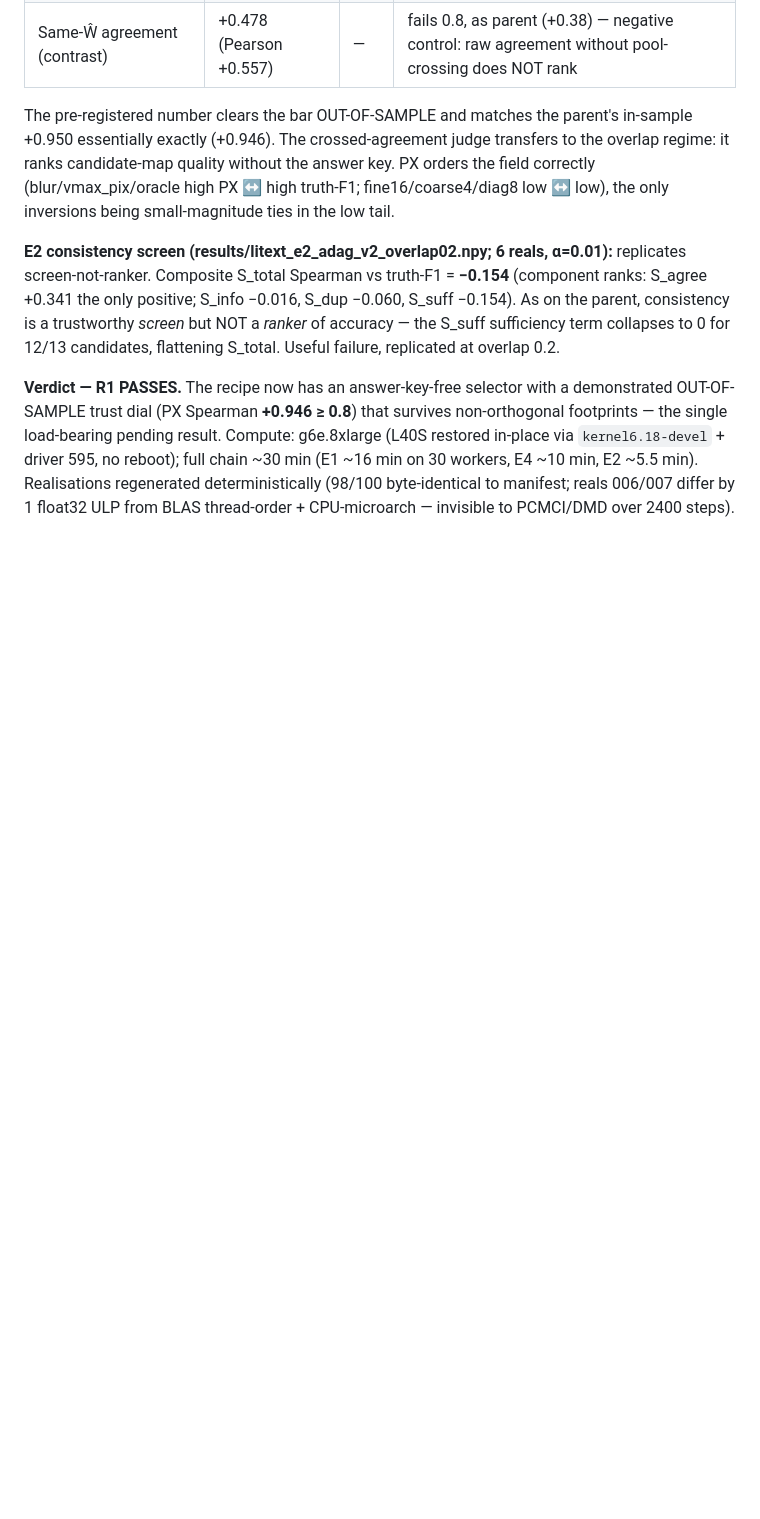
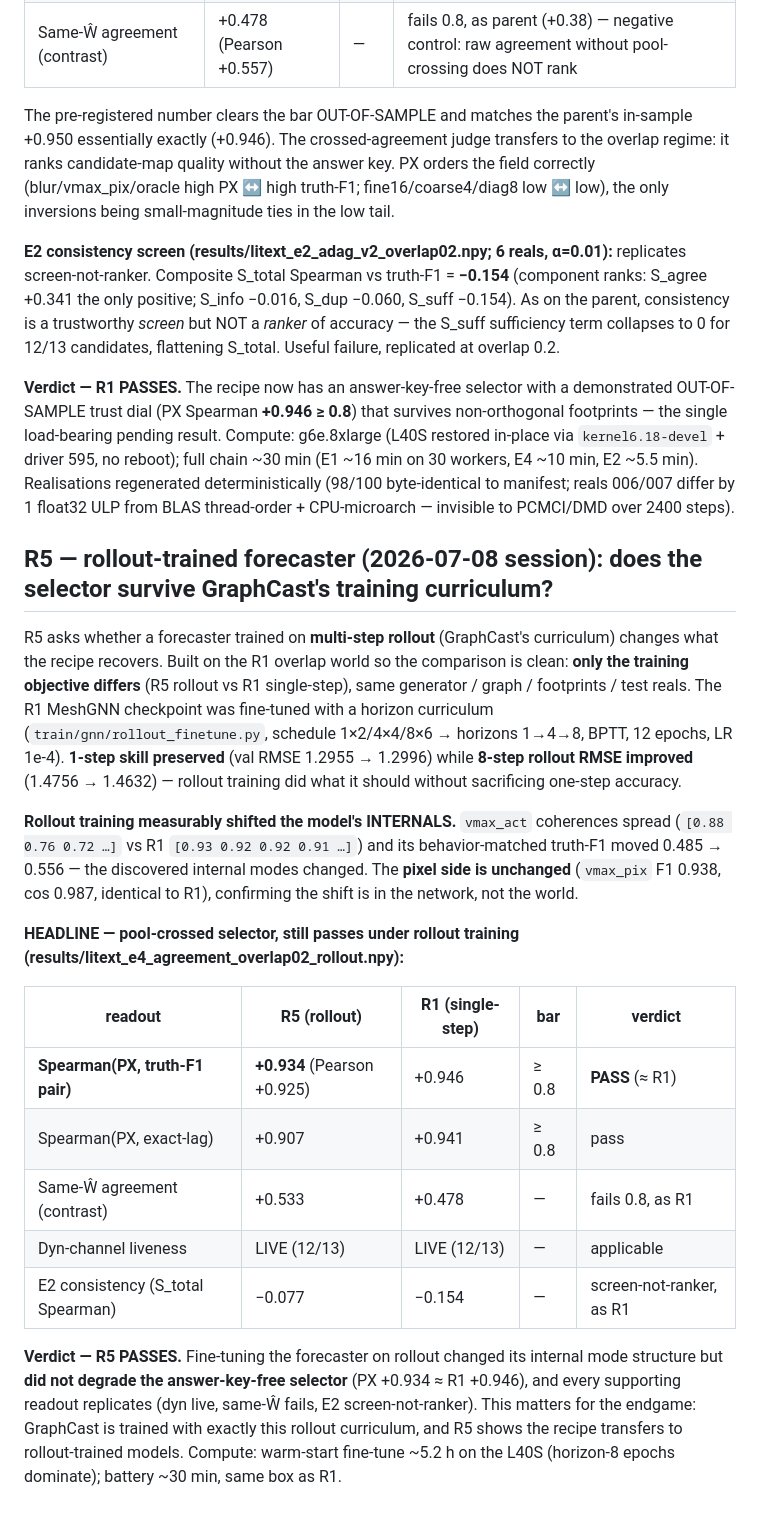
Before and after one commit to Skylar-gu/savar-validation, a Markdown page: notes/literature_extension_results.md, the part around the change. Rendered like a GitHub page; blank space fills up the shorter version.

Commit message:
R5 rollout write-up: PASS PX +0.934 >= 0.8 (~ R1); rollout shifted internals (vmax_act truth-F1 0.485->0.556) but selector robust; 1-step RMSE preserved, 8-step improved; dyn live, E2 screen-not-ranker replicates
Co-Authored-By: Claude Fable 5 <noreply@anthropic.com>

```diff
--- a/notes/literature_extension_results.md
+++ b/notes/literature_extension_results.md
@@ -657,3 +657,40 @@ Compute: g6e.8xlarge (L40S restored in-place via `kernel6.18-devel` + driver
 ~5.5 min). Realisations regenerated deterministically (98/100 byte-identical to
 manifest; reals 006/007 differ by 1 float32 ULP from BLAS thread-order +
 CPU-microarch — invisible to PCMCI/DMD over 2400 steps).
+
+## R5 — rollout-trained forecaster (2026-07-08 session): does the selector survive GraphCast's training curriculum?
+
+R5 asks whether a forecaster trained on **multi-step rollout** (GraphCast's
+curriculum) changes what the recipe recovers. Built on the R1 overlap world so
+the comparison is clean: **only the training objective differs** (R5 rollout vs
+R1 single-step), same generator / graph / footprints / test reals. The R1
+MeshGNN checkpoint was fine-tuned with a horizon curriculum
+(`train/gnn/rollout_finetune.py`, schedule 1×2/4×4/8×6 → horizons 1→4→8, BPTT,
+12 epochs, LR 1e-4). **1-step skill preserved** (val RMSE 1.2955 → 1.2996) while
+**8-step rollout RMSE improved** (1.4756 → 1.4632) — rollout training did what it
+should without sacrificing one-step accuracy.
+
+**Rollout training measurably shifted the model's INTERNALS.** `vmax_act`
+coherences spread (`[0.88 0.76 0.72 …]` vs R1 `[0.93 0.92 0.92 0.91 …]`) and its
+behavior-matched truth-F1 moved 0.485 → 0.556 — the discovered internal modes
+changed. The **pixel side is unchanged** (`vmax_pix` F1 0.938, cos 0.987,
+identical to R1), confirming the shift is in the network, not the world.
+
+**HEADLINE — pool-crossed selector, still passes under rollout training
+(results/litext_e4_agreement_overlap02_rollout.npy):**
+
+| readout | R5 (rollout) | R1 (single-step) | bar | verdict |
+|---|---|---|---|---|
+| **Spearman(PX, truth-F1 pair)** | **+0.934** (Pearson +0.925) | +0.946 | ≥ 0.8 | **PASS** (≈ R1) |
+| Spearman(PX, exact-lag) | +0.907 | +0.941 | ≥ 0.8 | pass |
+| Same-Ŵ agreement (contrast) | +0.533 | +0.478 | — | fails 0.8, as R1 |
+| Dyn-channel liveness | LIVE (12/13) | LIVE (12/13) | — | applicable |
+| E2 consistency (S_total Spearman) | −0.077 | −0.154 | — | screen-not-ranker, as R1 |
+
+**Verdict — R5 PASSES.** Fine-tuning the forecaster on rollout changed its
+internal mode structure but **did not degrade the answer-key-free selector**
+(PX +0.934 ≈ R1 +0.946), and every supporting readout replicates (dyn live,
+same-Ŵ fails, E2 screen-not-ranker). This matters for the endgame: GraphCast is
+trained with exactly this rollout curriculum, and R5 shows the recipe transfers
+to rollout-trained models. Compute: warm-start fine-tune ~5.2 h on the L40S
+(horizon-8 epochs dominate); battery ~30 min, same box as R1.
```
Also changed, not shown: notes/literature_extension_experiments.md (+1 -1 lines).
